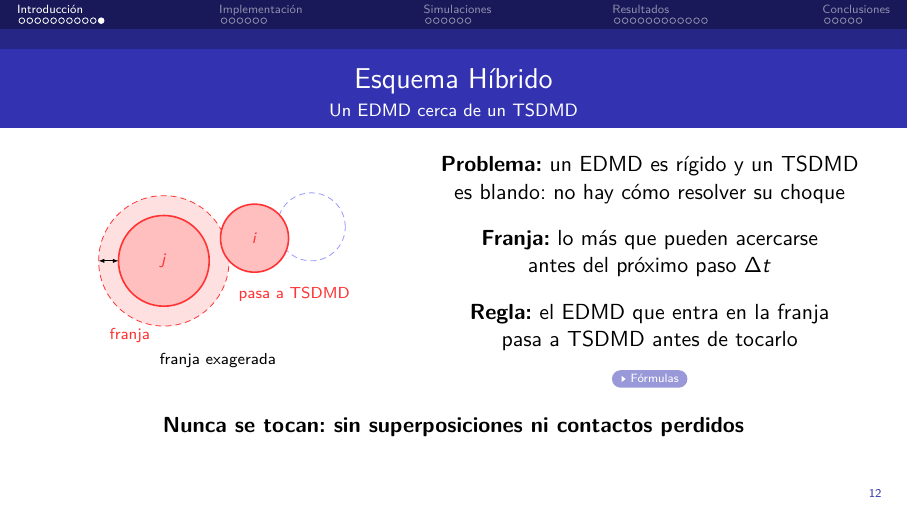
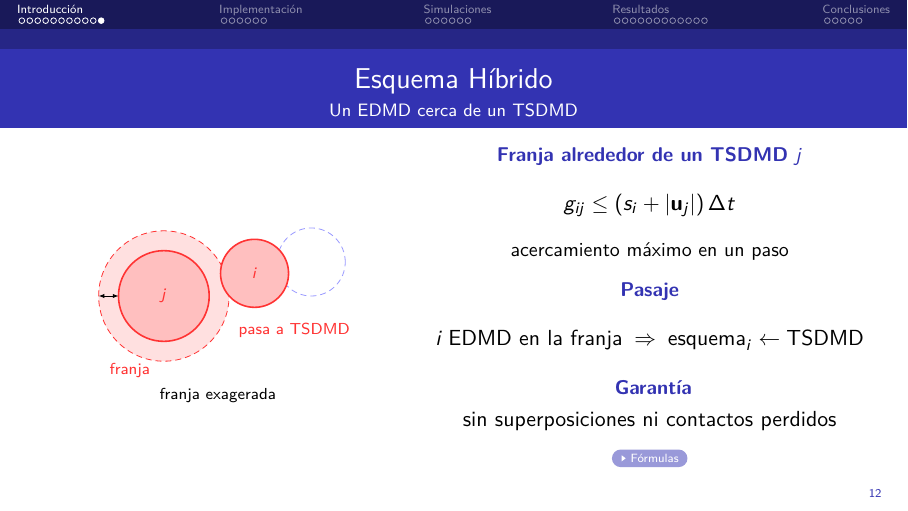
Before and after one commit to VieraFederico/SdS_TP5, LaTeX slides (presentation/main.tex): page 33 of 72. Compiled offline with pdfLaTeX.

Commit message:
Fixes to Diapositiva 12

```diff
--- a/presentation/main.tex
+++ b/presentation/main.tex
@@ -813,25 +813,27 @@
     \end{column}
     \begin{column}{0.54\textwidth}
       \centering
-      % 2026-11-26 (pedido del grupo): el problema, la franja y la regla, sin los mm
-      % ni la formula (estan en anx-convivencia).
-      \textbf{Problema:} un EDMD es rígido y un TSDMD\\
-      es blando: no hay cómo resolver su choque\par
-      \vspace{0.9em}
-      \textbf{Franja:} lo más que pueden acercarse\\
-      antes del próximo paso $\dt$\par
-      \vspace{0.9em}
-      \uncover<2->{\textbf{Regla:} el EDMD que entra en la franja\\
-      pasa a TSDMD antes de tocarlo\par
+      % 2026-11-26 (pedido del grupo): como intro-fantasma, titulito y relacion; el
+      % problema (rigido contra blando) se dice en el guion. g_ij, s_i y u_j se
+      % definen en anx-convivencia. Prueba: vuelve la formula de la franja.
+      \nombre{Franja alrededor de un TSDMD $j$}
+      \[
+        g_{ij}\le\left(s_i+|\vect{u}_j|\right)\dt
+      \]
+      {\small acercamiento máximo en un paso\par}
+      \vspace{0.6em}
+      \uncover<2->{
+      \nombre{Pasaje}
+      \[
+        i\ \text{EDMD en la franja}\ \Rightarrow\ \text{esquema}_i\leftarrow\text{TSDMD}
+      \]
+      \vspace{0.2em}
+      \nombre{Garantía}\par
+      sin superposiciones ni contactos perdidos\par
       \vspace{0.6em}
       \anexo{anx-convivencia}{Fórmulas}}
     \end{column}
   \end{columns}
-  \vfill
-  \uncover<2->{%
-  \begin{center}
-    \textbf{Nunca se tocan: sin superposiciones ni contactos perdidos}
-  \end{center}}
   \vfill
 \end{frame}
 
```
Also changed, not shown: DECISIONS.md (+1 -0 lines).
